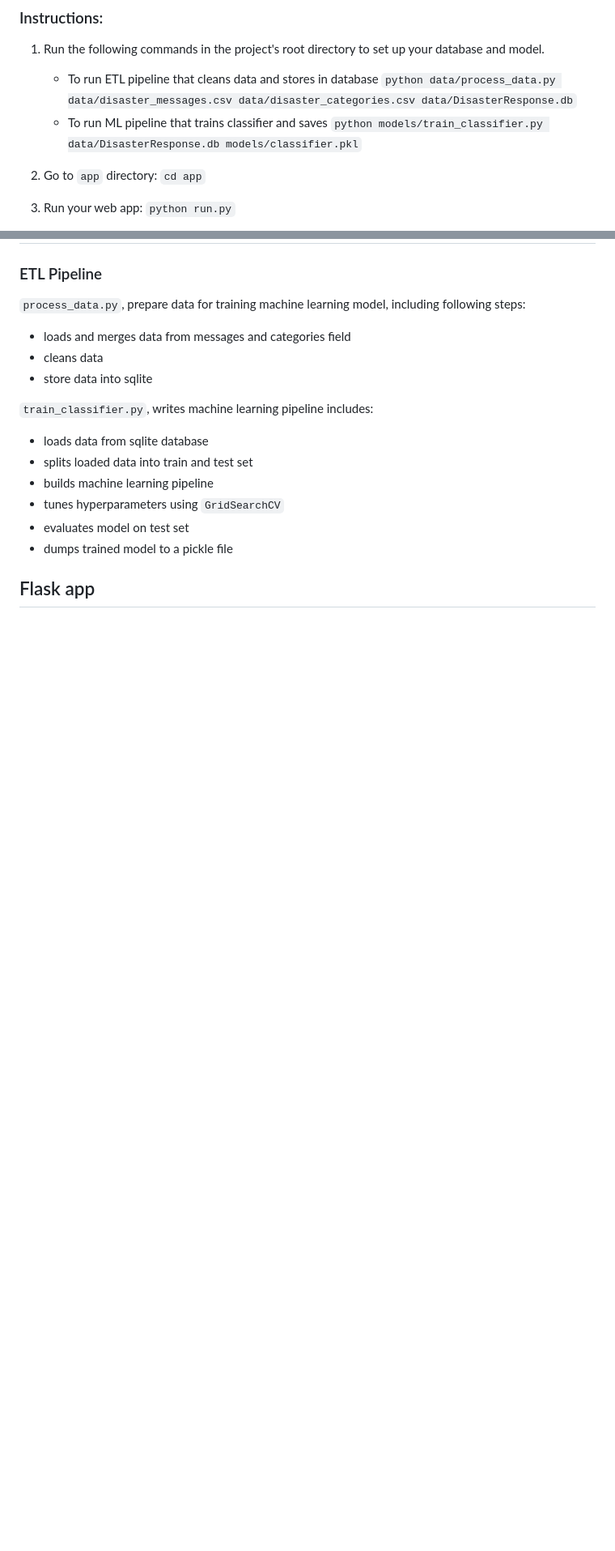
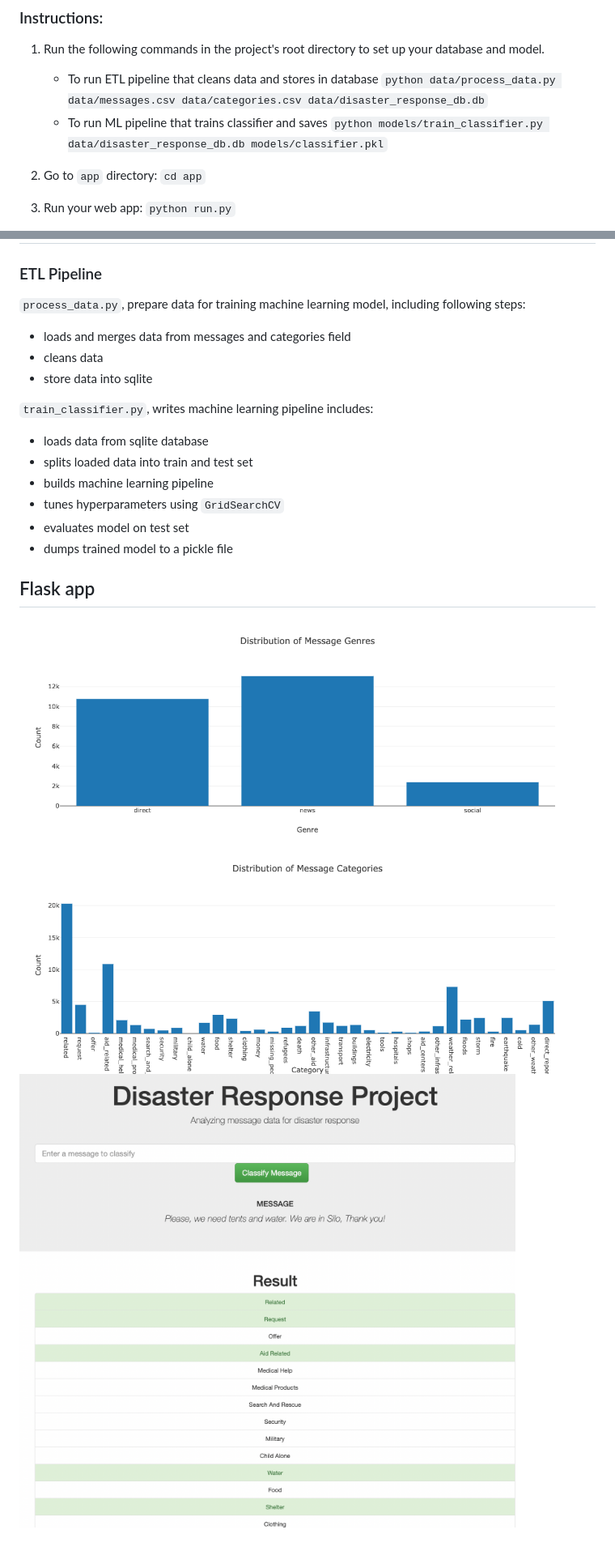
Before and after one commit to dangquan1402/udacity-datascientist-nanodegree, a Markdown page: project2/README.md, 2 parts joined by grey strips. Shown: that part at 81% size. Drawn GitHub-style; pictures changed too: project2/images/overview_2.png (added); blank space fills up the shorter version.

Commit message:
project 2

```diff
--- a/project2/README.md
+++ b/project2/README.md
@@ -4,9 +4,9 @@
 1. Run the following commands in the project's root directory to set up your database and model.
 
     - To run ETL pipeline that cleans data and stores in database
-        `python data/process_data.py data/disaster_messages.csv data/disaster_categories.csv data/DisasterResponse.db`
+        `python data/process_data.py data/messages.csv data/categories.csv data/disaster_response_db.db`
     - To run ML pipeline that trains classifier and saves
-        `python models/train_classifier.py data/DisasterResponse.db models/classifier.pkl`
+        `python models/train_classifier.py data/disaster_response_db.db models/classifier.pkl`
 
 2. Go to `app` directory: `cd app`
 
@@ -55,3 +55,7 @@ data
 - dumps trained model to a pickle file
 
 ## Flask app
+
+![image info](./images/overview.png)
+![image info](./images/overview_2.png)
+![image info](./images/response.png)
```
Also changed, not shown: 3 other files.
